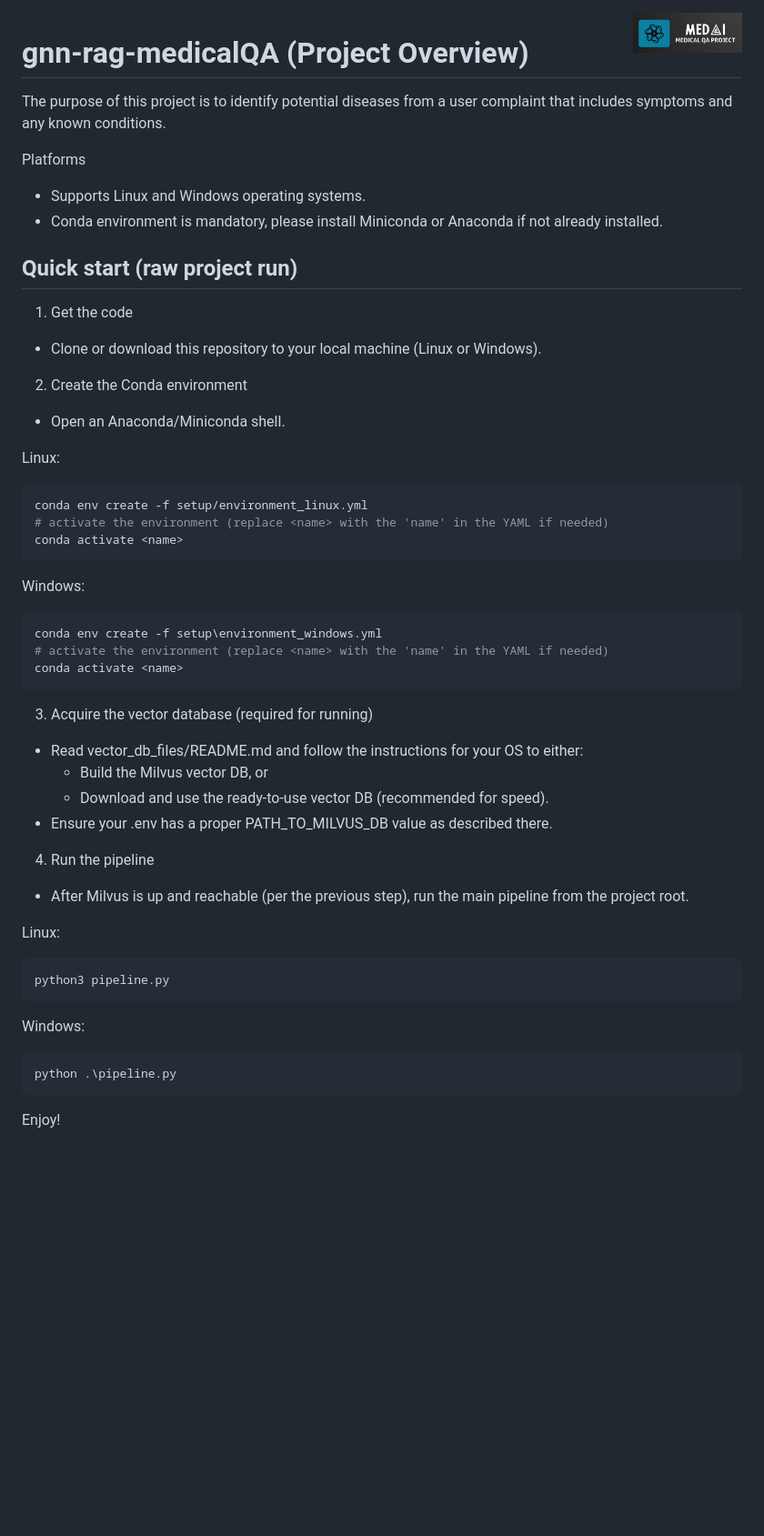
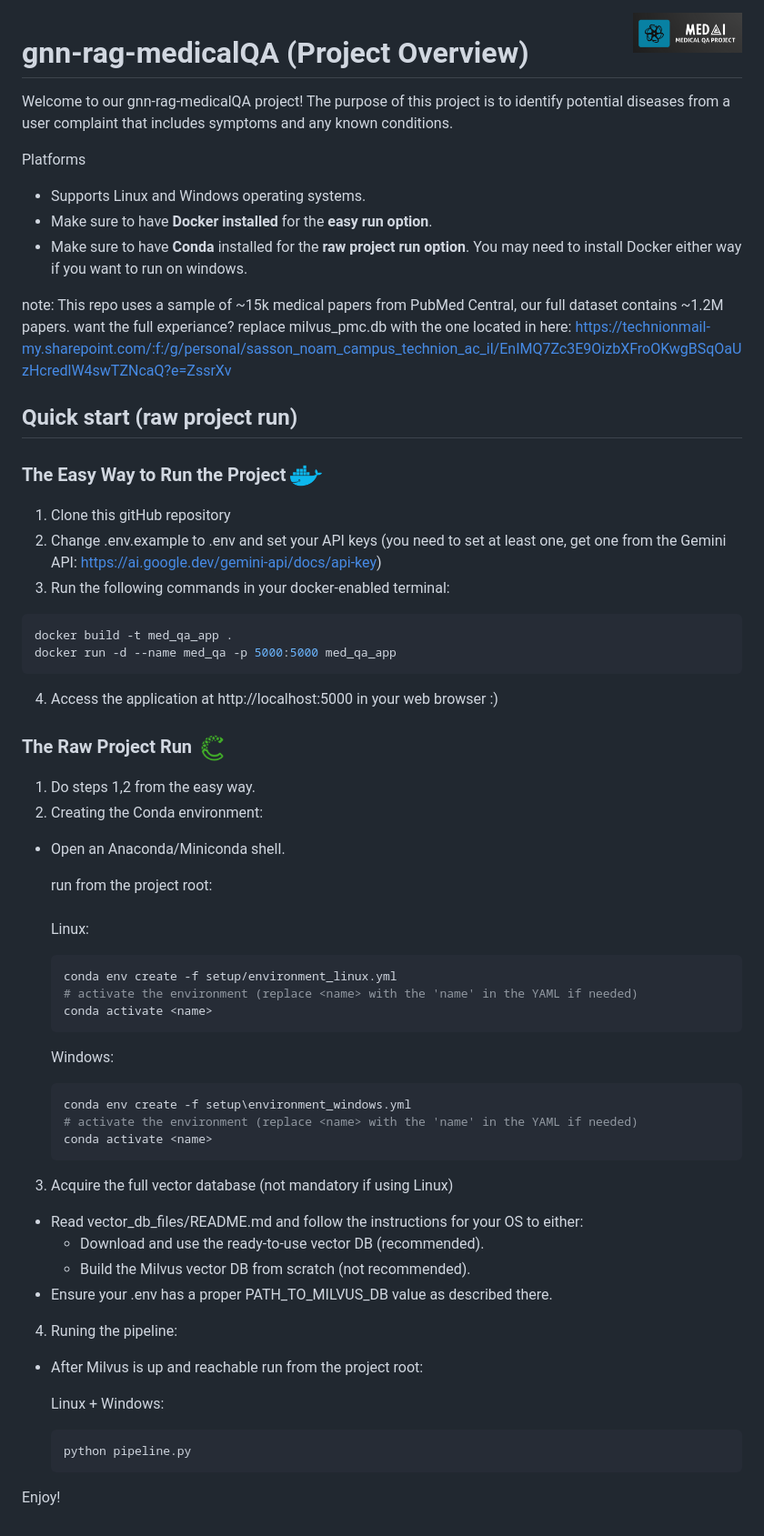
Before and after one commit to erankirsh100/gnn-rag-medicalQA, a Markdown page: ReadMe.md, the part around the change. Shown: that part at 91% size. GitHub-like rendering; pictures changed too: utiles/conda_icon.png (added), utiles/docker_icon.png (added); blank space fills up the shorter version.

````diff
--- a/ReadMe.md
+++ b/ReadMe.md
@@ -1,55 +1,66 @@
 <img align="right" src="utiles/project_logo.png" alt="Project logo" width="120" />
 
 # gnn-rag-medicalQA (Project Overview)
-
+Welcome to our gnn-rag-medicalQA project!
 The purpose of this project is to identify potential diseases from a user complaint that includes symptoms and any known conditions.
 
 Platforms
 - Supports Linux and Windows operating systems.
-- Conda environment is mandatory, please install Miniconda or Anaconda if not already installed.
+- Make sure to have <b>Docker installed</b> for the <b>easy run option</b>.
+- Make sure to have <b>Conda</b> installed for the <b>raw project run option</b>. You may need to install Docker either way if you want to run on windows.
+
+note: This repo uses a sample of ~15k medical papers from PubMed Central, our full dataset contains ~1.2M papers.
+want the full experiance? replace milvus_pmc.db with the one located in here: https://technionmail-my.sharepoint.com/:f:/g/personal/sasson_noam_campus_technion_ac_il/EnIMQ7Zc3E9OizbXFroOKwgBSqOaUzHcredlW4swTZNcaQ?e=ZssrXv
+
 
 <!-- Note
 - The vector database can be used as a ready-made resource. You can skip building it. See vector_db_files/README.md for “Get a ready-to-use vector DB”. -->
 
 ## Quick start (raw project run)
+### The Easy Way to Run the Project <img src="utiles/docker_icon.png" alt="Docker logo" width="35" style="vertical-align: middle;" />
 
-1) Get the code
-- Clone or download this repository to your local machine (Linux or Windows).
 
-2) Create the Conda environment
+1) Clone this gitHub repository
+2) Change .env.example to .env and set your API keys (you need to set at least one, get one from the Gemini API: https://ai.google.dev/gemini-api/docs/api-key)
+3) Run the following commands in your docker-enabled terminal:
+```bash
+docker build -t med_qa_app .
+docker run -d --name med_qa -p 5000:5000 med_qa_app
+```
+4) Access the application at http://localhost:5000 in your web browser :)
+
+### The Raw Project Run <img src="utiles/conda_icon.png" alt="Docker logo" width="35" style="vertical-align: middle;" />
+1) Do steps 1,2 from the easy way.
+2) Creating the Conda environment:
 - Open an Anaconda/Miniconda shell.
 
-Linux:
-```bash
-conda env create -f setup/environment_linux.yml
-# activate the environment (replace <name> with the 'name' in the YAML if needed)
-conda activate <name>
-```
+  run from the project root:<br><br>
+  Linux:
+  ```bash
+  conda env create -f setup/environment_linux.yml
+  # activate the environment (replace <name> with the 'name' in the YAML if needed)
+  conda activate <name>
+  ```
 
-Windows:
-```powershell
-conda env create -f setup\environment_windows.yml
-# activate the environment (replace <name> with the 'name' in the YAML if needed)
-conda activate <name>
-```
+  Windows:
+  ```powershell
+  conda env create -f setup\environment_windows.yml
+  # activate the environment (replace <name> with the 'name' in the YAML if needed)
+  conda activate <name>
+  ```
 
-3) Acquire the vector database (required for running)
+3) Acquire the full vector database (not mandatory if using Linux)
 - Read vector_db_files/README.md and follow the instructions for your OS to either:
-  - Build the Milvus vector DB, or
-  - Download and use the ready-to-use vector DB (recommended for speed).
+  - Download and use the ready-to-use vector DB (recommended).
+  - Build the Milvus vector DB from scratch (not recommended).
 - Ensure your .env has a proper PATH_TO_MILVUS_DB value as described there.
 
-4) Run the pipeline
-- After Milvus is up and reachable (per the previous step), run the main pipeline from the project root.
+4) Runing the pipeline:
+- After Milvus is up and reachable run from the project root:<br>
 
-Linux:
-```bash
-python3 pipeline.py
-```
-
-Windows:
-```powershell
-python .\pipeline.py
-```
+  Linux + Windows:
+  ```bash
+  python pipeline.py
+  ```
 
 Enjoy!
````
Also changed, not shown: vector_db_files/ReadMe.md (+41 -39 lines), 1 other file.
